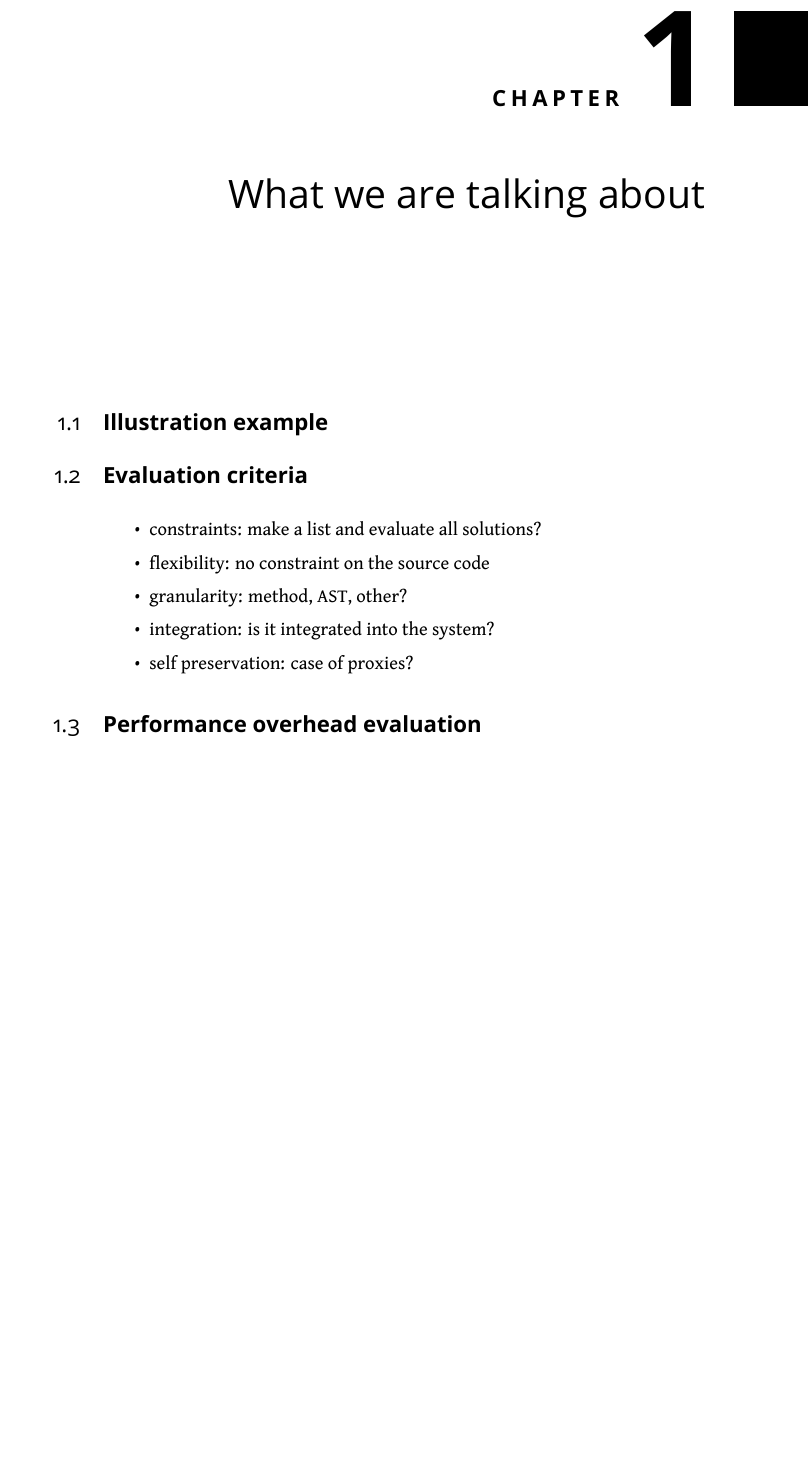
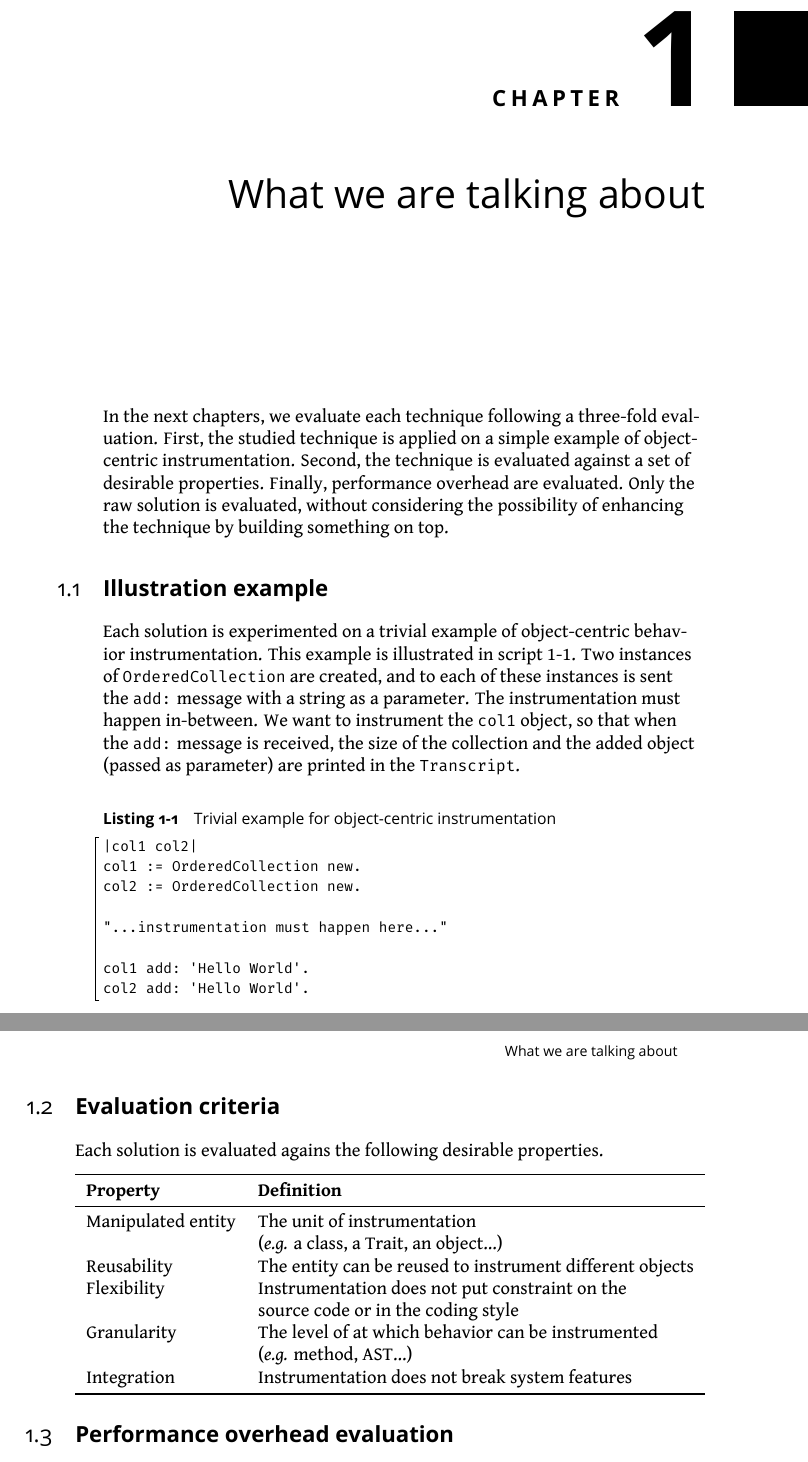
Before and after one commit to StevenCostiou/Object-Centric-Instrumentatio-With-Pharo, a LaTeX book (_result/pdf/Chapters/Chapter2/chapter2.tex): part of page 5 of 8 before the commit and two parts of pages 5 and 6 of 8 after it, the two joined at a grey line, cut so that both start at the same text, the shorter picture padded with empty space. The pictures show the PDF file _result/pdf/Chapters/Chapter2/chapter2.pdf that the author committed with the source.

Commit message:
Chapter 2 writing (evaluation)

```diff
--- a/_result/pdf/Chapters/Chapter2/chapter2.tex
+++ b/_result/pdf/Chapters/Chapter2/chapter2.tex
@@ -92,14 +92,38 @@
 
 \mainmatter
 
-\chapter{What we are talking about}\section{Illustration example}\section{Evaluation criteria}
-\begin{itemize}
-\item constraints: make a list and evaluate all solutions?
-\item flexibility: no constraint on the source code
-\item granularity: method, AST, other?
-\item integration: is it integrated into the system?
-\item self preservation: case of proxies?
-\end{itemize}
+\chapter{What we are talking about}
+In the next chapters, we evaluate each technique following a three-fold evaluation. First, the studied technique is applied on a simple example of object-centric instrumentation. Second, the technique is evaluated against a set of desirable properties. Finally, performance overhead are evaluated. Only the raw solution is evaluated, without considering the possibility of enhancing the technique by building something on top.
+\section{Illustration example}
+Each solution is experimented on a trivial example of object-centric behavior instrumentation. This example is illustrated in script \ref{motivation-example}. Two instances of \textcode{OrderedCollection} are created, and to each of these instances is sent the \textcode{add:} message with a string as a parameter. The instrumentation must happen in-between. We want to instrument the \textcode{col1} object, so that when the \textcode{add:} message is received, the size of the collection and the added object (passed as parameter) are printed in the \textcode{Transcript}.
+
+\begin{listing}[float, label=motivation-example]{smalltalk}{Trivial example for object-centric instrumentation}
+|col1 col2|
+col1 := OrderedCollection new.
+col2 := OrderedCollection new.
+
+"...instrumentation must happen here..."
+
+col1 add: 'Hello World'.
+col2 add: 'Hello World'.
+\end{listing}
+\section{Evaluation criteria}
+Each solution is evaluated agains the following desirable properties.
+
+\begin{tabular}{ll}
+\toprule
+\textbf{Property} & \textbf{Definition} \\
+\midrule
+Manipulated entity & The unit of instrumentation \\
+ & (\textit{e.g.} a class, a Trait, an object...) \\
+Reusability & The entity can be reused to instrument different objects \\
+Flexibility & Instrumentation does not put constraint on the \\
+ & source code or in the coding style \\
+Granularity & The level of at which behavior can be instrumented \\
+ & (\textit{e.g.} method, AST...) \\
+Integration & Instrumentation does not break system features \\
+\bottomrule
+\end{tabular}
 \section{Performance overhead evaluation}
 \begin{itemize}
 \item source code with instrumentation example
```
Also changed, not shown: _result/pdf/index.tex (+32 -8 lines), _result/pdf/Chapters/Chapter1/chapter1.pdf, _result/pdf/Chapters/Chapter2/chapter2.pdf, _result/pdf/Chapters/Chapter3/anonymous.pdf, _result/pdf/Chapters/Chapter4/talents.pdf, _result/pdf/Chapters/Chapter5/proxies.pdf, _result/pdf/Chapters/Chapter6/reflectivity.pdf, _result/pdf/Chapters/Chapter7/misc.pdf, _result/pdf/Chapters/Chapter8/conclusion.pdf, _result/pdf/index.pdf, 29 other files.
